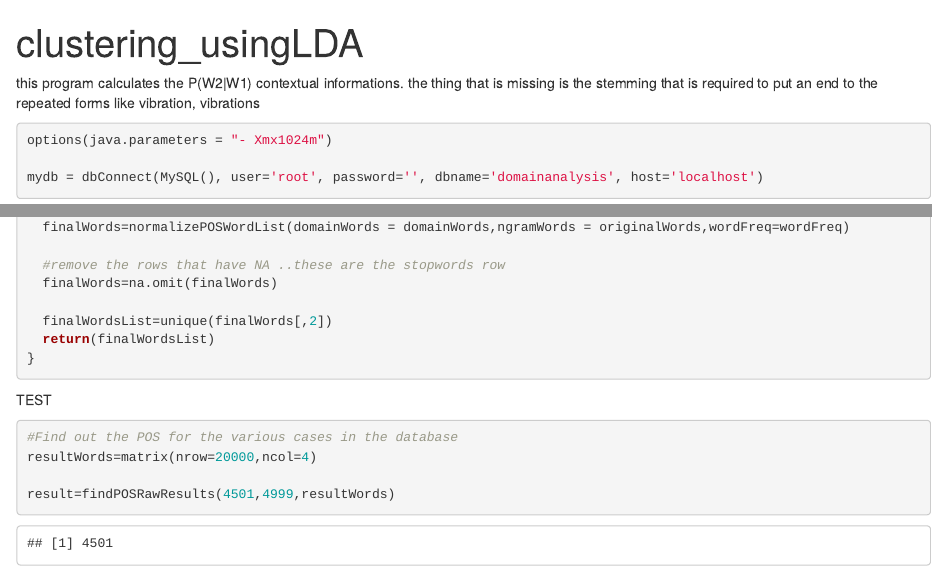
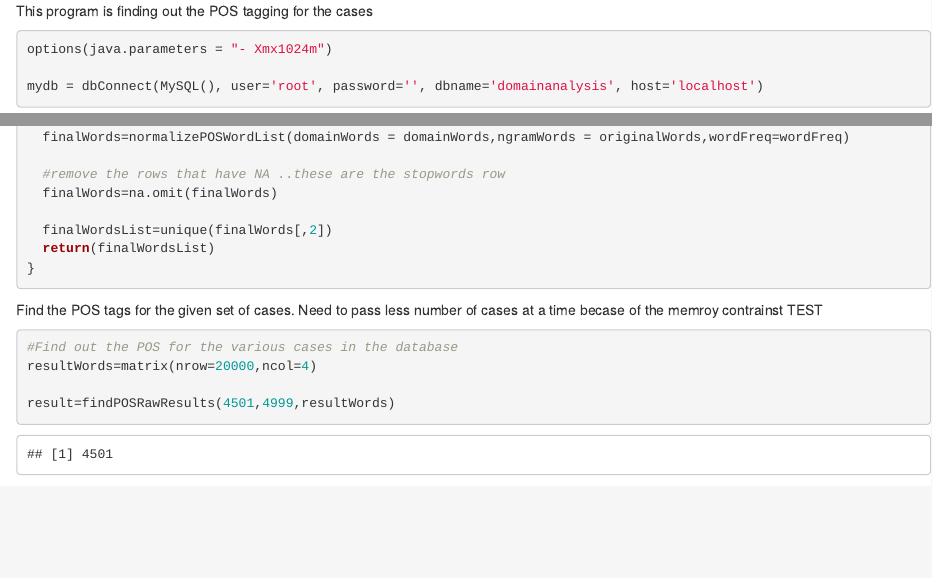
Before and after one commit to rohdimp24/advancedTextMining, an R Markdown document (fetchPOSTagsFromCases.Rmd): the page in a window 1100 px wide, from its top, and a second part further down, joined at a grey line. Rendered offline with R 4.5, knitr and Pandoc, with nearby package versions; some code elsewhere in the file could not run offline.

Commit message:
This is the file that finds the POS tags from the cases pos_final.csv and finally help in creating the POS distribution list

````diff
--- a/applyPOSforDetectingAssets.Rmd
+++ b/fetchPOSTagsFromCases.Rmd
@@ -1,9 +1,4 @@
----
-title: "clustering_usingLDA"
-output: html_document
----
-this program calculates the P(W2|W1) contextual informations.
-the thing that is missing is the stemming that is required to put an end to the repeated forms  like vibration, vibrations
+This program is finding out the POS tagging for the cases
 
 
 
@@ -564,7 +559,7 @@ GetWordListOfParticularTagPOS=function(POSType,distWordDF)
 
 ```
 
-
+Find the POS tags for the given set of cases. Need to pass less number of cases at a time becase of the memroy contrainst
 TEST
 ```{r}
 #Find out the POS for the various cases in the database
````
